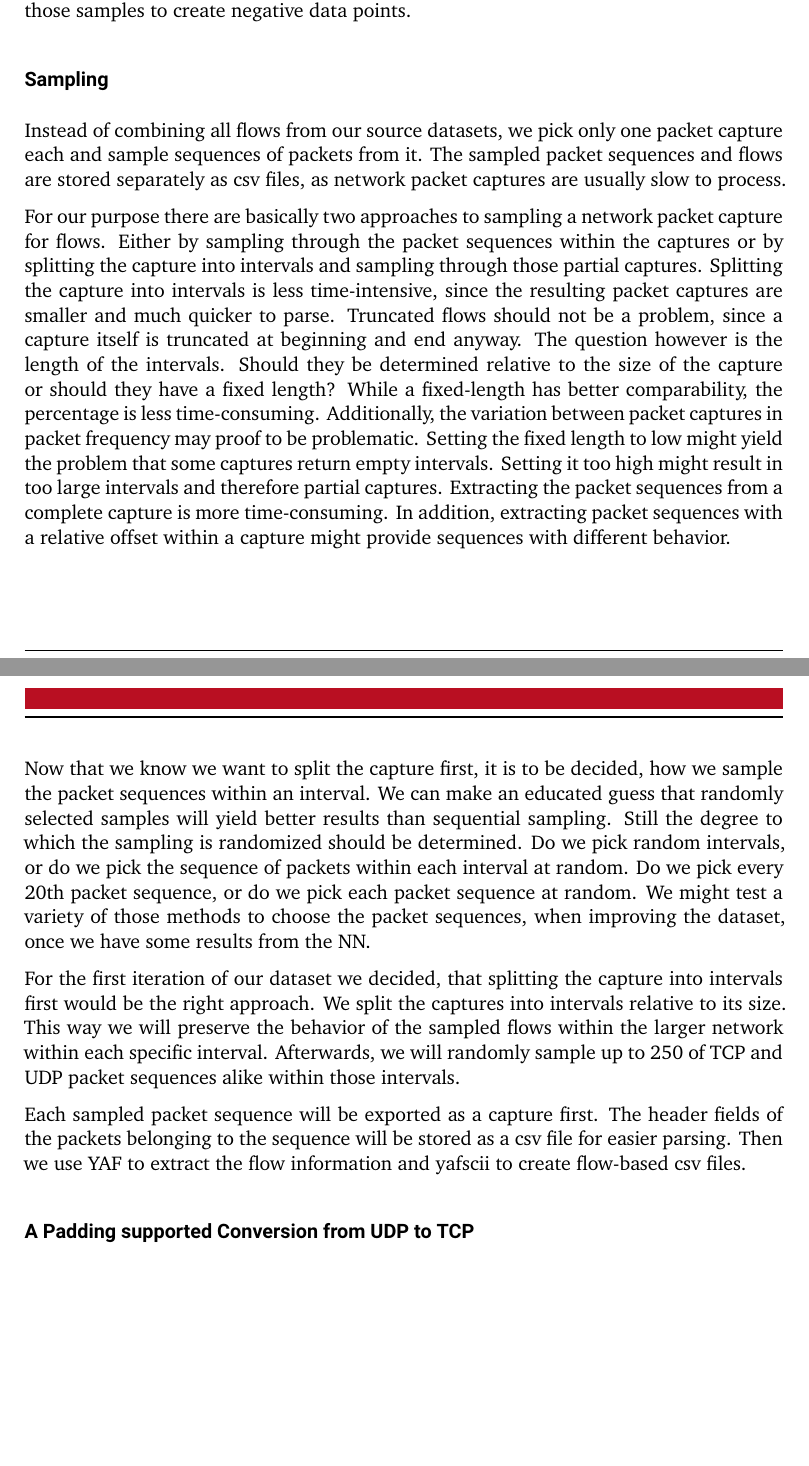
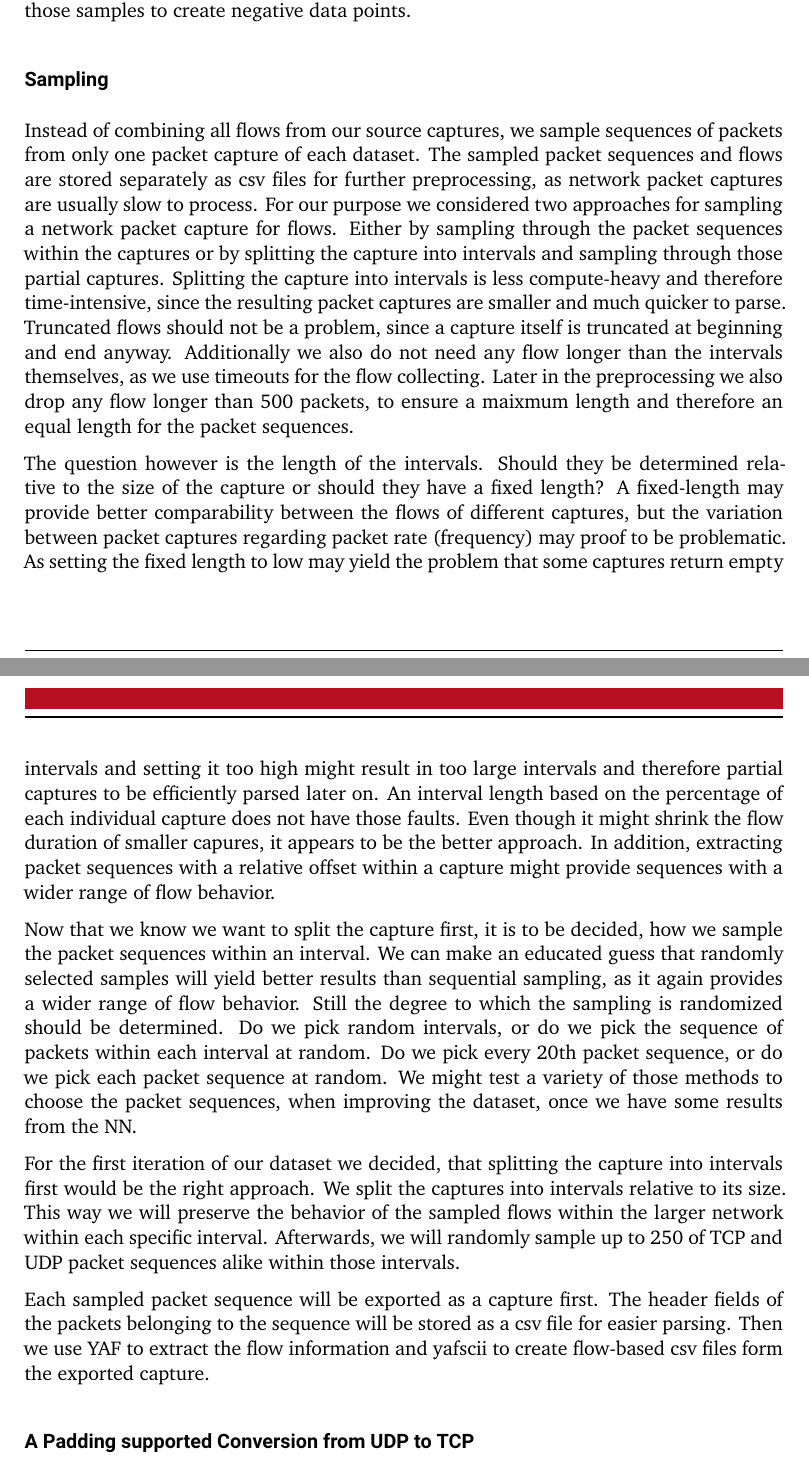
Before and after one commit to pepper-jk/thesis_bachelor_tud, a LaTeX thesis (Thesis.tex): two parts of pages 16 and 17 of 31, joined at a grey line, cut so that both start at the same text, the shorter picture padded with empty space. Compiled offline with XeLaTeX.

Commit message:
update sampling section

```diff
--- a/Thesis.tex
+++ b/Thesis.tex
@@ -500,28 +500,34 @@ Later we randomly apply modifications to those samples to create negative data p
 \subsubsection{Sampling}
 
 % FIXME: one capture each might be bad (sound bad)
-Instead of combining all flows from our source datasets, we pick only one packet capture each and sample sequences of packets from it.
-The sampled packet sequences and flows are stored separately as csv files, as network packet captures are usually slow to process.
+Instead of combining all flows from our source captures, we sample sequences of packets from only one packet capture of each dataset.
+The sampled packet sequences and flows are stored separately as csv files for further preprocessing, as network packet captures are usually slow to process.
+For our purpose we considered two approaches for sampling a network packet capture for flows.
+Either by sampling through the packet sequences within the captures or by splitting the capture into intervals and sampling through those partial captures.
+Splitting the capture into intervals is less compute-heavy and therefore time-intensive, since the resulting packet captures are smaller and much quicker to parse.
+Truncated flows should not be a problem, since a capture itself is truncated at beginning and end anyway.
+Additionally we also do not need any flow longer than the intervals themselves,
+as we use timeouts for the flow collecting.
+Later in the preprocessing we also drop any flow longer than 500 packets, to ensure a maixmum length and therefore an equal length for the packet sequences.
 
-For our purpose there are basically two approaches to sampling a network packet capture for flows.
-Either by sampling through the packet sequences within the captures or by splitting the capture into intervals and sampling through those partial captures.
-Splitting the capture into intervals is less time-intensive, since the resulting packet captures are smaller and much quicker to parse.
-Truncated flows should not be a problem, since a capture itself is truncated at beginning and end anyway.
 The question however is the length of the intervals.
 Should they be determined relative to the size of the capture or should they have a fixed length?
-While a fixed-length has better comparability, the percentage is less time-consuming.
-Additionally, the variation between packet captures in packet frequency may proof to be problematic.
-Setting the fixed length to low might yield the problem that some captures return empty intervals.
-Setting it too high might result in too large intervals and therefore partial captures.
-Extracting the packet sequences from a complete capture is more time-consuming.
-In addition, extracting packet sequences with a relative offset within a capture might provide sequences with different behavior.
+A fixed-length may provide better comparability between the flows of different captures,
+but the variation between packet captures regarding packet rate (frequency) may proof to be problematic.
+As setting the fixed length to low may yield the problem that some captures return empty intervals
+and setting it too high might result in too large intervals and therefore partial captures to be efficiently parsed later on.
+An interval length based on the percentage of each individual capture does not have those faults.
+Even though it might shrink the flow duration of smaller capures, it appears to be the better approach.
+In addition, extracting packet sequences with a relative offset within a capture might provide sequences with a wider range of flow behavior.
 
 Now that we know we want to split the capture first, it is to be decided, how we sample the packet sequences within an interval.
-We can make an educated guess that randomly selected samples will yield better results than sequential sampling.
+We can make an educated guess that randomly selected samples will yield better results than sequential sampling, as it again provides a wider range of flow behavior.
 Still the degree to which the sampling is randomized should be determined.
+% FIXME: drop everything below here?
 Do we pick random intervals, or do we pick the sequence of packets within each interval at random.
 Do we pick every 20th packet sequence, or do we pick each packet sequence at random.
 We might test a variety of those methods to choose the packet sequences, when improving the dataset, once we have some results from the NN.
+% to here
 
 For the first iteration of our dataset we decided, that splitting the capture into intervals first would be the right approach.
 We split the captures into intervals relative to its size.
@@ -531,7 +537,7 @@ Afterwards, we will randomly sample up to 250 of TCP and UDP packet sequences al
 
 Each sampled packet sequence will be exported as a capture first.
 The header fields of the packets belonging to the sequence will be stored as a csv file for easier parsing.
-Then we use YAF to extract the flow information and yafscii to create flow-based csv files.
+Then we use YAF to extract the flow information and yafscii to create flow-based csv files form the exported capture.
 
 \subsubsection{A Padding supported Conversion from UDP to TCP}
 
```
